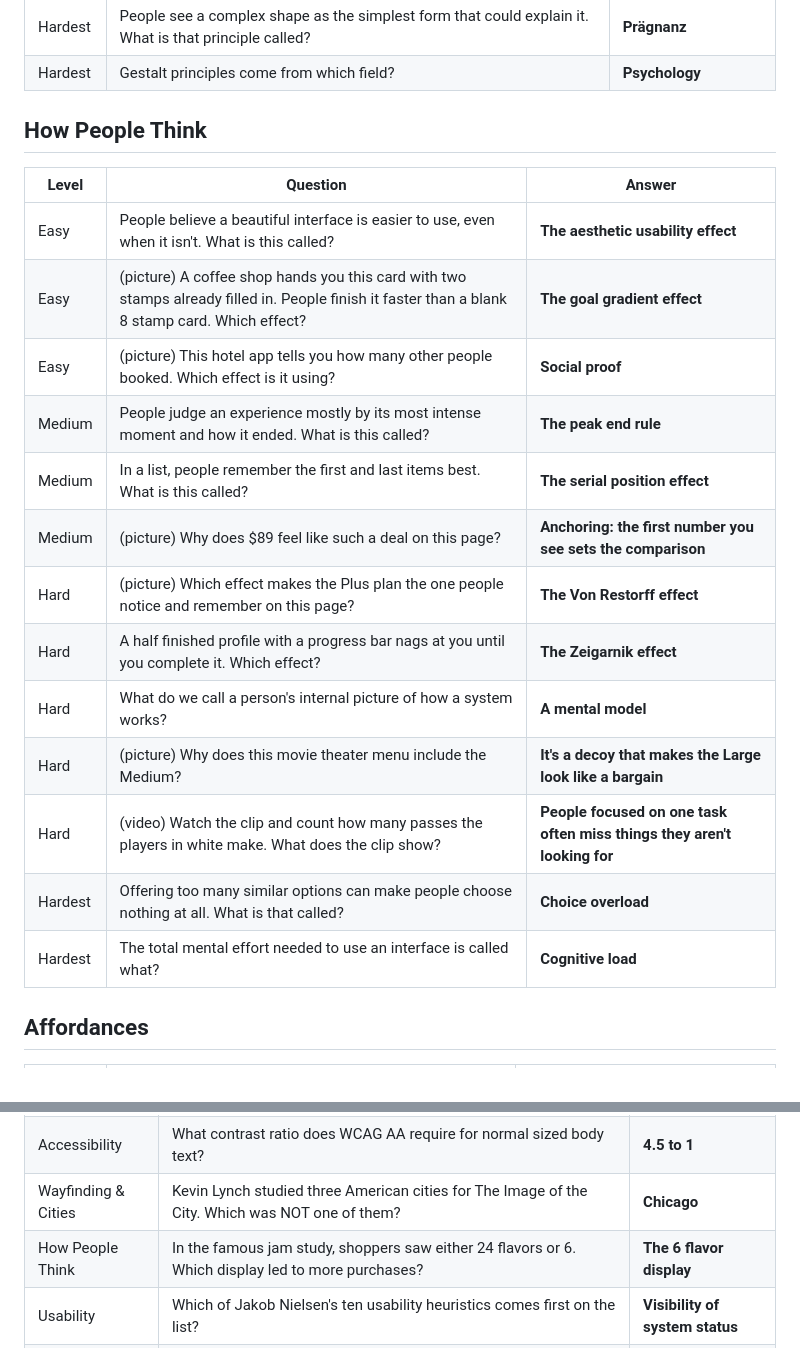
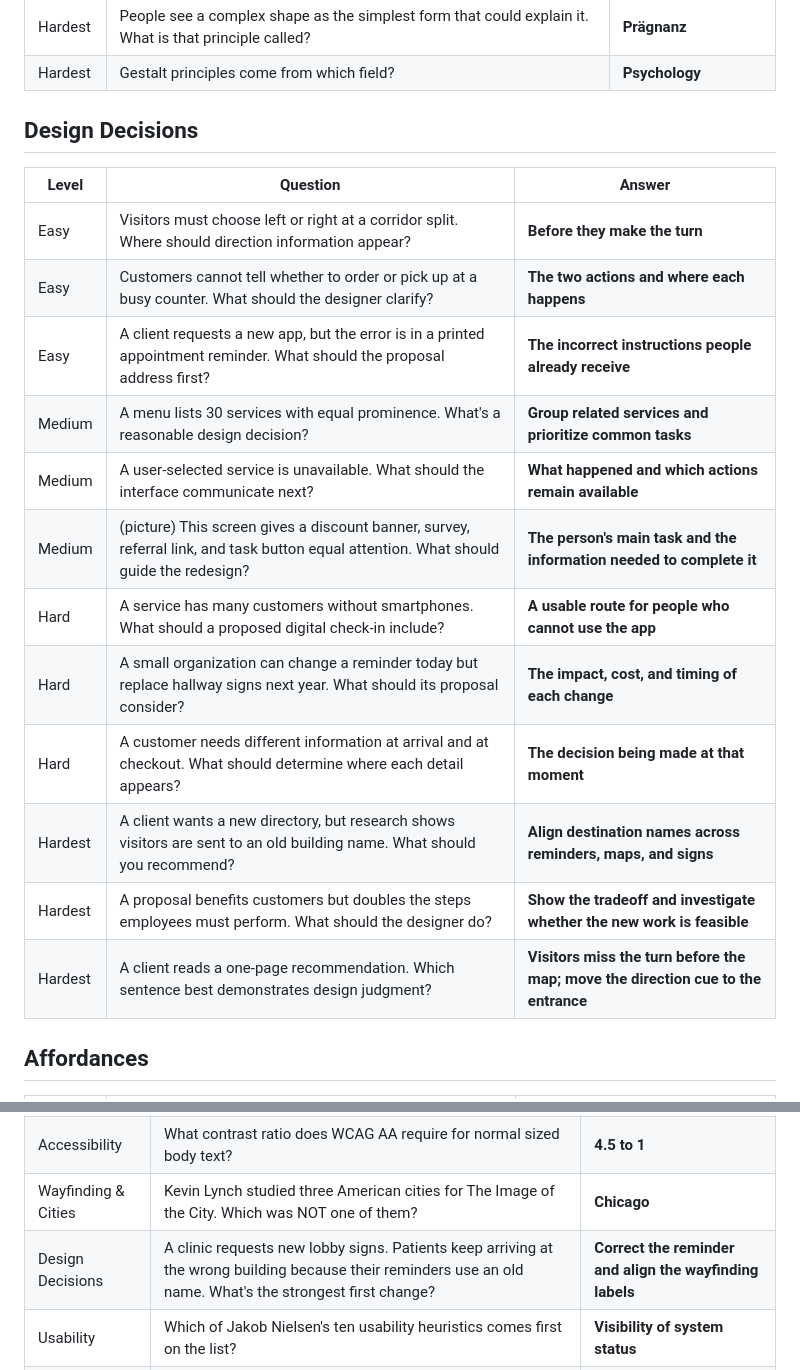
Before and after one commit to quarterback/ixd-jeopardy, a Markdown page: ANSWER_KEY.md, 2 parts joined by grey strips. Drawn GitHub-style.

Commit message:
Regenerate answer key for revised UT330 categories

```diff
--- a/ANSWER_KEY.md
+++ b/ANSWER_KEY.md
@@ -40,23 +40,22 @@ This file is generated. After editing `bank.js`, run `node tools/answer-key.mjs`
 | Hardest | People see a complex shape as the simplest form that could explain it. What is that principle called? | **Prägnanz** |
 | Hardest | Gestalt principles come from which field? | **Psychology** |
 
-## How People Think
+## Design Decisions
 
 | Level | Question | Answer |
 | --- | --- | --- |
-| Easy | People believe a beautiful interface is easier to use, even when it isn't. What is this called? | **The aesthetic usability effect** |
-| Easy | (picture) A coffee shop hands you this card with two stamps already filled in. People finish it faster than a blank 8 stamp card. Which effect? | **The goal gradient effect** |
-| Easy | (picture) This hotel app tells you how many other people booked. Which effect is it using? | **Social proof** |
-| Medium | People judge an experience mostly by its most intense moment and how it ended. What is this called? | **The peak end rule** |
-| Medium | In a list, people remember the first and last items best. What is this called? | **The serial position effect** |
-| Medium | (picture) Why does $89 feel like such a deal on this page? | **Anchoring: the first number you see sets the comparison** |
-| Hard | (picture) Which effect makes the Plus plan the one people notice and remember on this page? | **The Von Restorff effect** |
-| Hard | A half finished profile with a progress bar nags at you until you complete it. Which effect? | **The Zeigarnik effect** |
-| Hard | What do we call a person's internal picture of how a system works? | **A mental model** |
-| Hard | (picture) Why does this movie theater menu include the Medium? | **It's a decoy that makes the Large look like a bargain** |
-| Hard | (video) Watch the clip and count how many passes the players in white make. What does the clip show? | **People focused on one task often miss things they aren't looking for** |
-| Hardest | Offering too many similar options can make people choose nothing at all. What is that called? | **Choice overload** |
-| Hardest | The total mental effort needed to use an interface is called what? | **Cognitive load** |
+| Easy | Visitors must choose left or right at a corridor split. Where should direction information appear? | **Before they make the turn** |
+| Easy | Customers cannot tell whether to order or pick up at a busy counter. What should the designer clarify? | **The two actions and where each happens** |
+| Easy | A client requests a new app, but the error is in a printed appointment reminder. What should the proposal address first? | **The incorrect instructions people already receive** |
+| Medium | A menu lists 30 services with equal prominence. What's a reasonable design decision? | **Group related services and prioritize common tasks** |
+| Medium | A user-selected service is unavailable. What should the interface communicate next? | **What happened and which actions remain available** |
+| Medium | (picture) This screen gives a discount banner, survey, referral link, and task button equal attention. What should guide the redesign? | **The person's main task and the information needed to complete it** |
+| Hard | A service has many customers without smartphones. What should a proposed digital check-in include? | **A usable route for people who cannot use the app** |
+| Hard | A small organization can change a reminder today but replace hallway signs next year. What should its proposal consider? | **The impact, cost, and timing of each change** |
+| Hard | A customer needs different information at arrival and at checkout. What should determine where each detail appears? | **The decision being made at that moment** |
+| Hardest | A client wants a new directory, but research shows visitors are sent to an old building name. What should you recommend? | **Align destination names across reminders, maps, and signs** |
+| Hardest | A proposal benefits customers but doubles the steps employees must perform. What should the designer do? | **Show the tradeoff and investigate whether the new work is feasible** |
+| Hardest | A client reads a one-page recommendation. Which sentence best demonstrates design judgment? | **Visitors miss the turn before the map; move the direction cue to the entrance** |
 
 ## Affordances
 
@@ -377,7 +377,7 @@ This file is generated. After editing `bank.js`, run `node tools/answer-key.mjs`
 | UX Laws | Under the Doherty threshold, a system should respond within about how many milliseconds to keep people engaged? | **400** |
 | Accessibility | What contrast ratio does WCAG AA require for normal sized body text? | **4.5 to 1** |
 | Wayfinding & Cities | Kevin Lynch studied three American cities for The Image of the City. Which was NOT one of them? | **Chicago** |
-| How People Think | In the famous jam study, shoppers saw either 24 flavors or 6. Which display led to more purchases? | **The 6 flavor display** |
+| Design Decisions | A clinic requests new lobby signs. Patients keep arriving at the wrong building because their reminders use an old name. What's the strongest first change? | **Correct the reminder and align the wayfinding labels** |
 | Usability | Which of Jakob Nielsen's ten usability heuristics comes first on the list? | **Visibility of system status** |
 | Maps & Flows | The Design Council's double diamond runs discover, define, develop and... | **Deliver** |
 | Affordances | The Design of Everyday Things first came out under another title, The Psychology of Everyday Things. In what year? | **1988** |
```
Also changed, not shown: other parts of ANSWER_KEY.md (+52 -51 lines).
